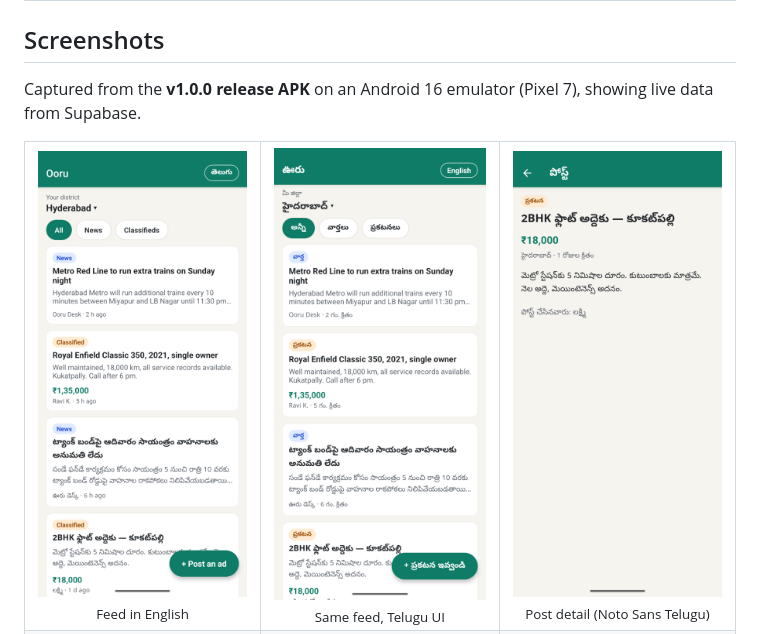
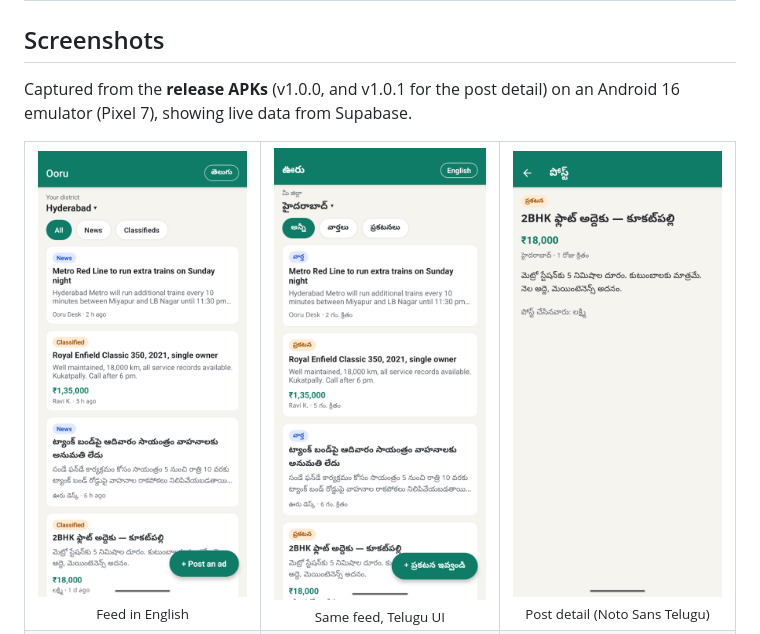
Before and after one commit to Smoothy123/ooru, a Markdown page: README.md, the part around the change. Drawn GitHub-style; pictures changed too: docs/screenshots/detail-te.png.

Commit message:
docs: update the Telugu detail screenshot to v1.0.1
The post-detail screenshot now comes from the v1.0.1 APK and shows the
corrected "1 రోజు క్రితం".

Co-Authored-By: Claude Opus 5.5 <noreply@anthropic.com>

```diff
--- a/README.md
+++ b/README.md
@@ -22,7 +22,7 @@ Built with React Native + Expo (Expo Router, TypeScript), Supabase (Postgres + S
 
 ## Screenshots
 
-Captured from the **v1.0.0 release APK** on an Android 16 emulator (Pixel 7), showing live data from Supabase.
+Captured from the **release APKs** (v1.0.0, and v1.0.1 for the post detail) on an Android 16 emulator (Pixel 7), showing live data from Supabase.
 
 <table>
   <tr>
```
